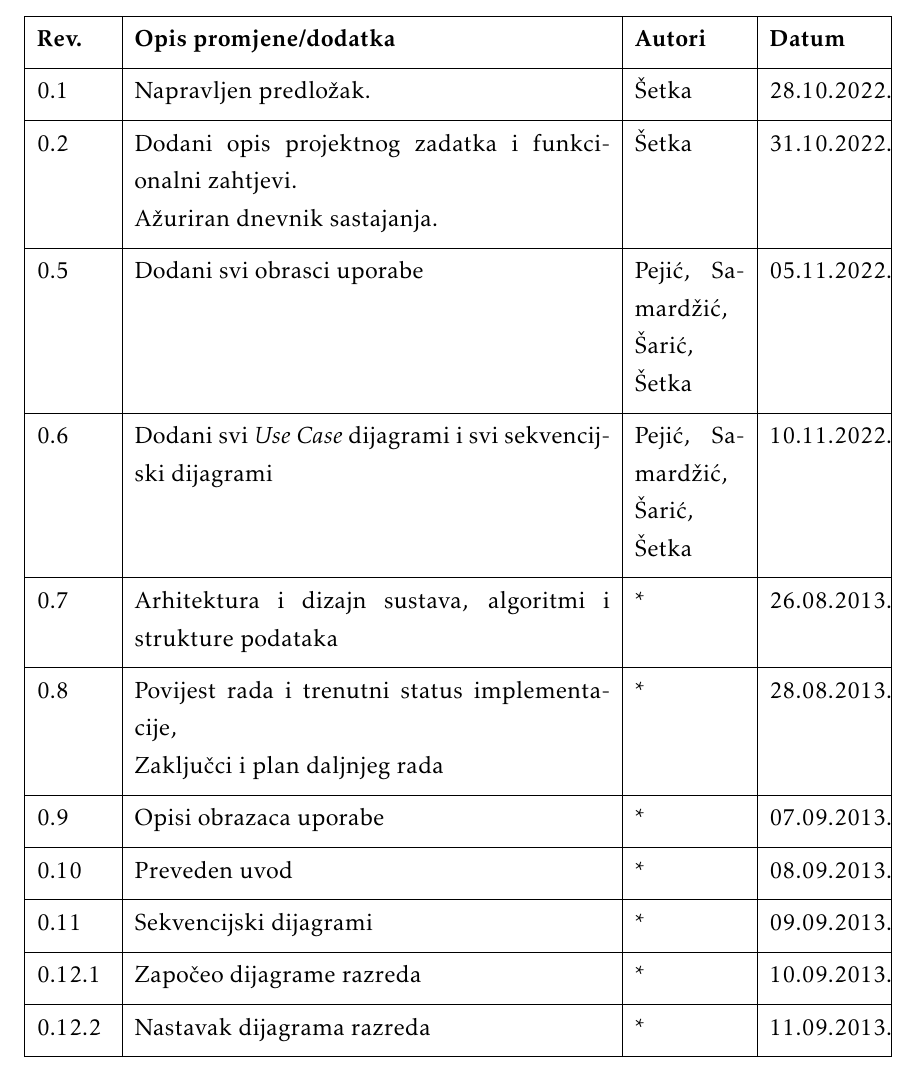
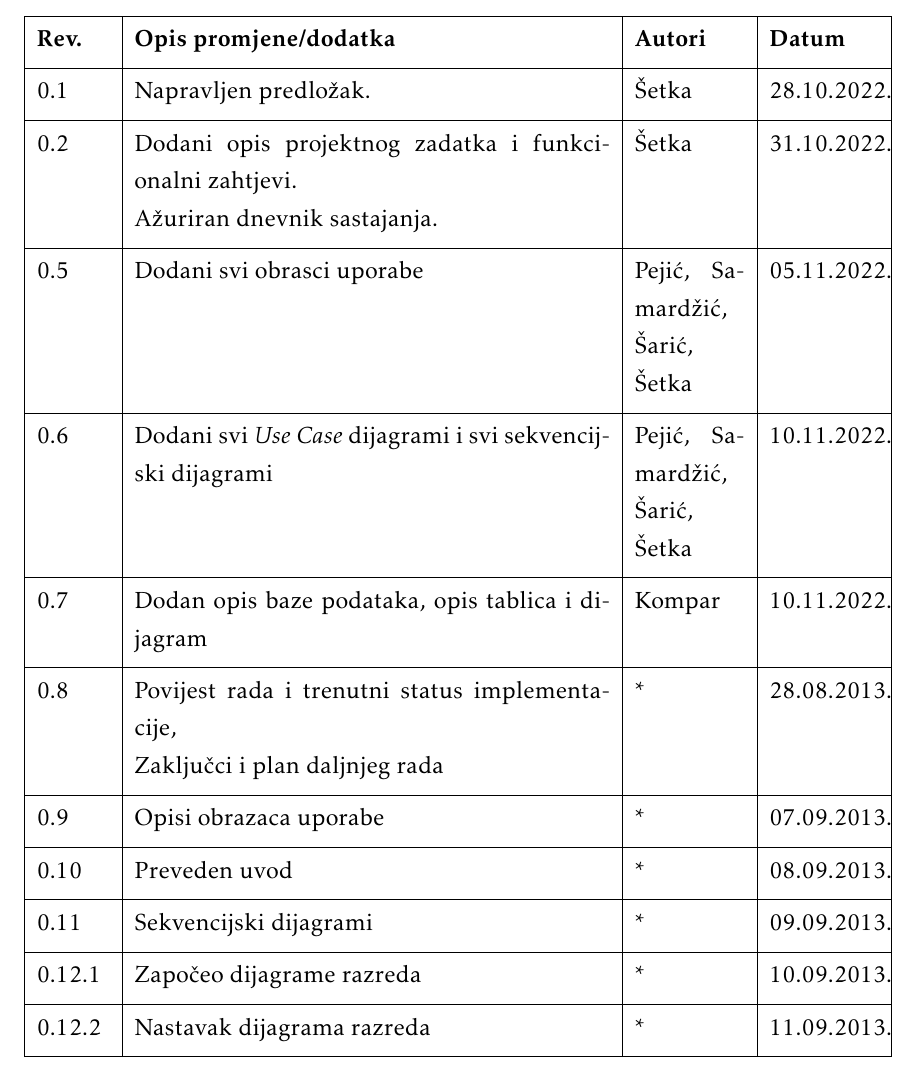
Before and after one commit to brancokas/pub-kviz, a LaTeX document (Dokumentacija/PROGI_ProjektnaDokumentacija.tex, which reads Dokumentacija/Dnevnik_promjena_dokumentacije.tex): part of page 4 of 52, cut so that both start at the same text. The pictures show the PDF file Dokumentacija/PROGI_ProjektnaDokumentacija.pdf that the author committed with the source.

Commit message:
dodano u dnevnik

```diff
--- a/Dokumentacija/Dnevnik_promjena_dokumentacije.tex
+++ b/Dokumentacija/Dnevnik_promjena_dokumentacije.tex
@@ -15,7 +15,7 @@
 			funkcionalni zahtjevi. \newline Ažuriran dnevnik sastajanja. & Šetka & 31.10.2022. 	\\[3pt] \hline
 			0.5 & Dodani svi obrasci uporabe & Pejić, Samardžić, Šarić, Šetka & 05.11.2022. \\[3pt] \hline
 			0.6 & Dodani svi \textit{Use Case} dijagrami i svi sekvencijski dijagrami & Pejić, Samardžić, Šarić, Šetka & 10.11.2022. \\[3pt] \hline
-			0.7 & Arhitektura i dizajn sustava, algoritmi i strukture podataka & * & 26.08.2013. \\[3pt] \hline
+			0.7 & Dodan opis baze podataka, opis tablica i dijagram & Kompar & 10.11.2022. \\[3pt] \hline
 			0.8 & Povijest rada i trenutni status implementacije,\newline Zaključci i plan daljnjeg rada & * & 28.08.2013. \\[3pt] \hline
 			0.9 & Opisi obrazaca uporabe & * & 07.09.2013. \\[3pt] \hline
 			0.10 & Preveden uvod & * & 08.09.2013. \\[3pt] \hline
```
Also changed, not shown: Dokumentacija/PROGI_ProjektnaDokumentacija.pdf, 3 other files.
